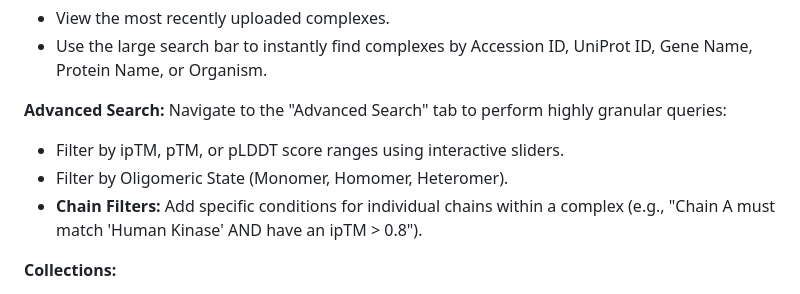
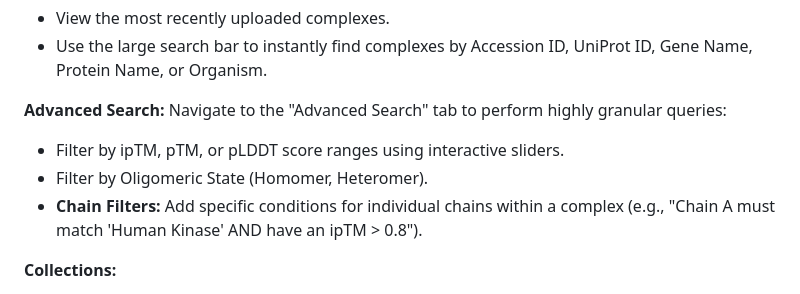
Before and after one commit to david-dev-code/af3-complex-db, a Markdown page: README.md, the part around the change. Drawn GitHub-style.

Commit message:
specify README

```diff
--- a/README.md
+++ b/README.md
@@ -95,7 +95,7 @@ After starting the server, open your web browser and navigate to the address pro
 **Advanced Search:**
 Navigate to the "Advanced Search" tab to perform highly granular queries:
 - Filter by ipTM, pTM, or pLDDT score ranges using interactive sliders.
-- Filter by Oligomeric State (Monomer, Homomer, Heteromer).
+- Filter by Oligomeric State (Homomer, Heteromer).
 - **Chain Filters:** Add specific conditions for individual chains within a complex (e.g., "Chain A must match 'Human Kinase' AND have an ipTM > 0.8").
 
 **Collections:**
```
